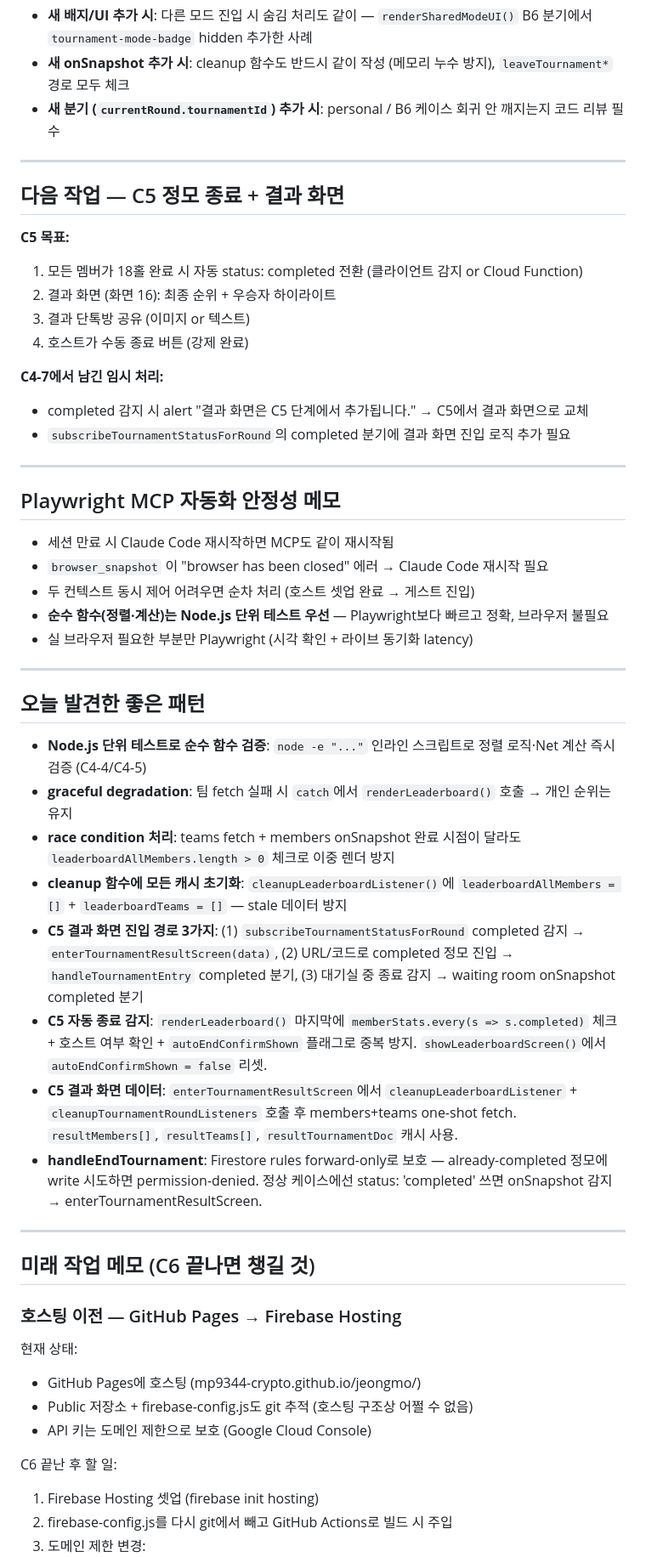
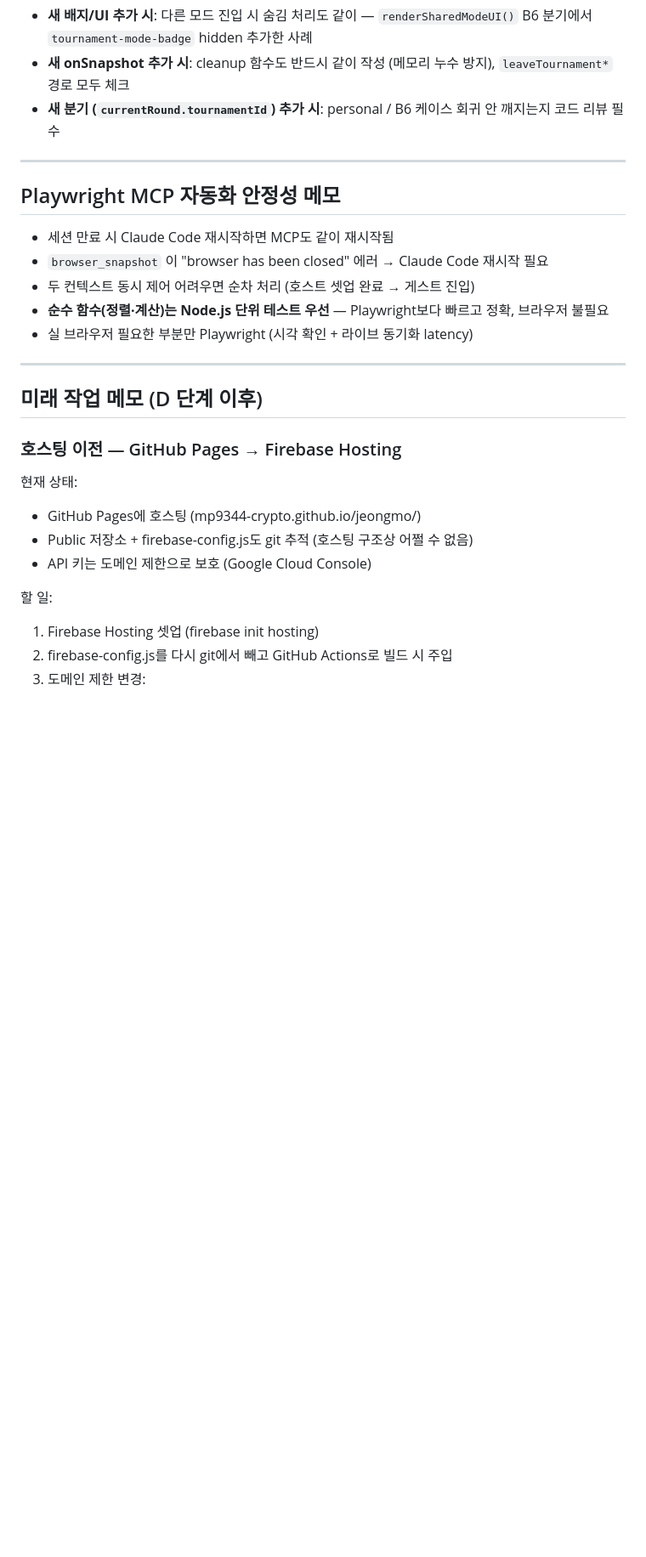
Before and after one commit to mp9344-crypto/jeongmo, a Markdown page: CLAUDE.md, the part around one of its changes. Shown at 85% size. Drawn GitHub-style; blank space fills up the shorter version.

```diff
--- a/CLAUDE.md
+++ b/CLAUDE.md
@@ -106,20 +158,6 @@
 
 ---
 
-## 다음 작업 — C5 정모 종료 + 결과 화면
-
-**C5 목표:**
-1. 모든 멤버가 18홀 완료 시 자동 status: completed 전환 (클라이언트 감지 or Cloud Function)
-2. 결과 화면 (화면 16): 최종 순위 + 우승자 하이라이트
-3. 결과 단톡방 공유 (이미지 or 텍스트)
-4. 호스트가 수동 종료 버튼 (강제 완료)
-
-**C4-7에서 남긴 임시 처리:**
-- completed 감지 시 alert "결과 화면은 C5 단계에서 추가됩니다." → C5에서 결과 화면으로 교체
-- `subscribeTournamentStatusForRound`의 completed 분기에 결과 화면 진입 로직 추가 필요
-
----
-
 ## Playwright MCP 자동화 안정성 메모
 
 - 세션 만료 시 Claude Code 재시작하면 MCP도 같이 재시작됨
@@ -130,20 +168,7 @@
 
 ---
 
-## 오늘 발견한 좋은 패턴
-
-- **Node.js 단위 테스트로 순수 함수 검증**: `node -e "..."` 인라인 스크립트로 정렬 로직·Net 계산 즉시 검증 (C4-4/C4-5)
-- **graceful degradation**: 팀 fetch 실패 시 `catch`에서 `renderLeaderboard()` 호출 → 개인 순위는 유지
-- **race condition 처리**: teams fetch + members onSnapshot 완료 시점이 달라도 `leaderboardAllMembers.length > 0` 체크로 이중 렌더 방지
-- **cleanup 함수에 모든 캐시 초기화**: `cleanupLeaderboardListener()`에 `leaderboardAllMembers = []` + `leaderboardTeams = []` — stale 데이터 방지
-- **C5 결과 화면 진입 경로 3가지**: (1) `subscribeTournamentStatusForRound` completed 감지 → `enterTournamentResultScreen(data)`, (2) URL/코드로 completed 정모 진입 → `handleTournamentEntry` completed 분기, (3) 대기실 중 종료 감지 → waiting room onSnapshot completed 분기
-- **C5 자동 종료 감지**: `renderLeaderboard()` 마지막에 `memberStats.every(s => s.completed)` 체크 + 호스트 여부 확인 + `autoEndConfirmShown` 플래그로 중복 방지. `showLeaderboardScreen()`에서 `autoEndConfirmShown = false` 리셋.
-- **C5 결과 화면 데이터**: `enterTournamentResultScreen`에서 `cleanupLeaderboardListener` + `cleanupTournamentRoundListeners` 호출 후 members+teams one-shot fetch. `resultMembers[]`, `resultTeams[]`, `resultTournamentDoc` 캐시 사용.
-- **handleEndTournament**: Firestore rules forward-only로 보호 — already-completed 정모에 write 시도하면 permission-denied. 정상 케이스에선 status: 'completed' 쓰면 onSnapshot 감지 → enterTournamentResultScreen.
-
----
-
-## 미래 작업 메모 (C6 끝나면 챙길 것)
+## 미래 작업 메모 (D 단계 이후)
 
 ### 호스팅 이전 — GitHub Pages → Firebase Hosting
 
@@ -152,7 +177,7 @@
 - Public 저장소 + firebase-config.js도 git 추적 (호스팅 구조상 어쩔 수 없음)
 - API 키는 도메인 제한으로 보호 (Google Cloud Console)
 
-C6 끝난 후 할 일:
+할 일:
 1. Firebase Hosting 셋업 (firebase init hosting)
 2. firebase-config.js를 다시 git에서 빼고 GitHub Actions로 빌드 시 주입
 3. 도메인 제한 변경:
```
Also changed, not shown: other parts of CLAUDE.md (+55 -3 lines).
